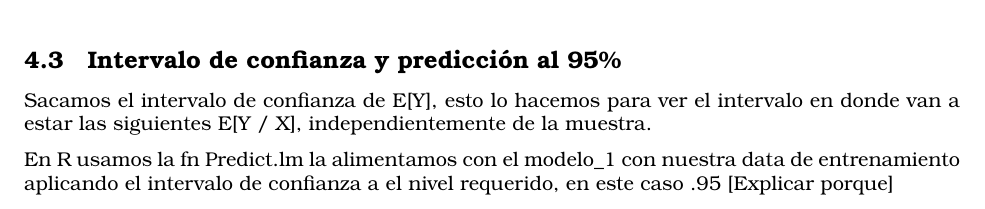
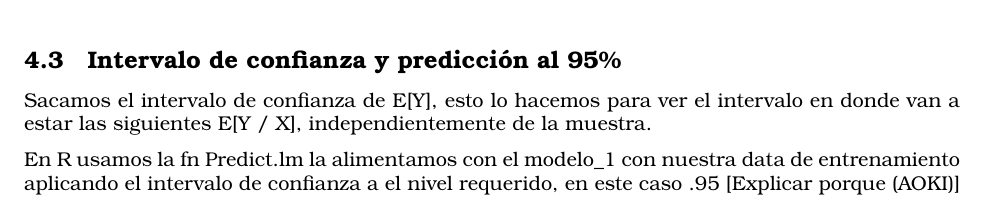
Before and after one commit to oscarbarranca/Proyecto, an R Markdown document (Markdown.Rmd): part of page 9 of 9, cut so that both start at the same text. Rendered offline with R 4.5, knitr and Pandoc, then LaTeX, with nearby package versions; the code chunks are not run, so their results and figures are left out; a font, style sheet, LaTeX package, included part or bibliography that could not be used is replaced or left out.

Commit message:
Prueba
Modifiqué linea 276

````diff
--- a/Markdown.Rmd
+++ b/Markdown.Rmd
@@ -273,7 +273,7 @@ Rechazamos el supuesto de normalidad de los errores debido a las dos colas que m
 
 Sacamos el intervalo de confianza de E[Y], esto lo hacemos para ver el intervalo en donde van a estar las siguientes E[Y / X], independientemente de la muestra.
 
-En R usamos la fn Predict.lm la alimentamos con el modelo_1 con nuestra data de entrenamiento aplicando el intervalo de confianza a el nivel requerido, en este caso .95 [Explicar porque]
+En R usamos la fn Predict.lm la alimentamos con el modelo_1 con nuestra data de entrenamiento aplicando el intervalo de confianza a el nivel requerido, en este caso .95 [Explicar porque (AOKI)]
 
 ```{r Confianza y predicción}
 
````
